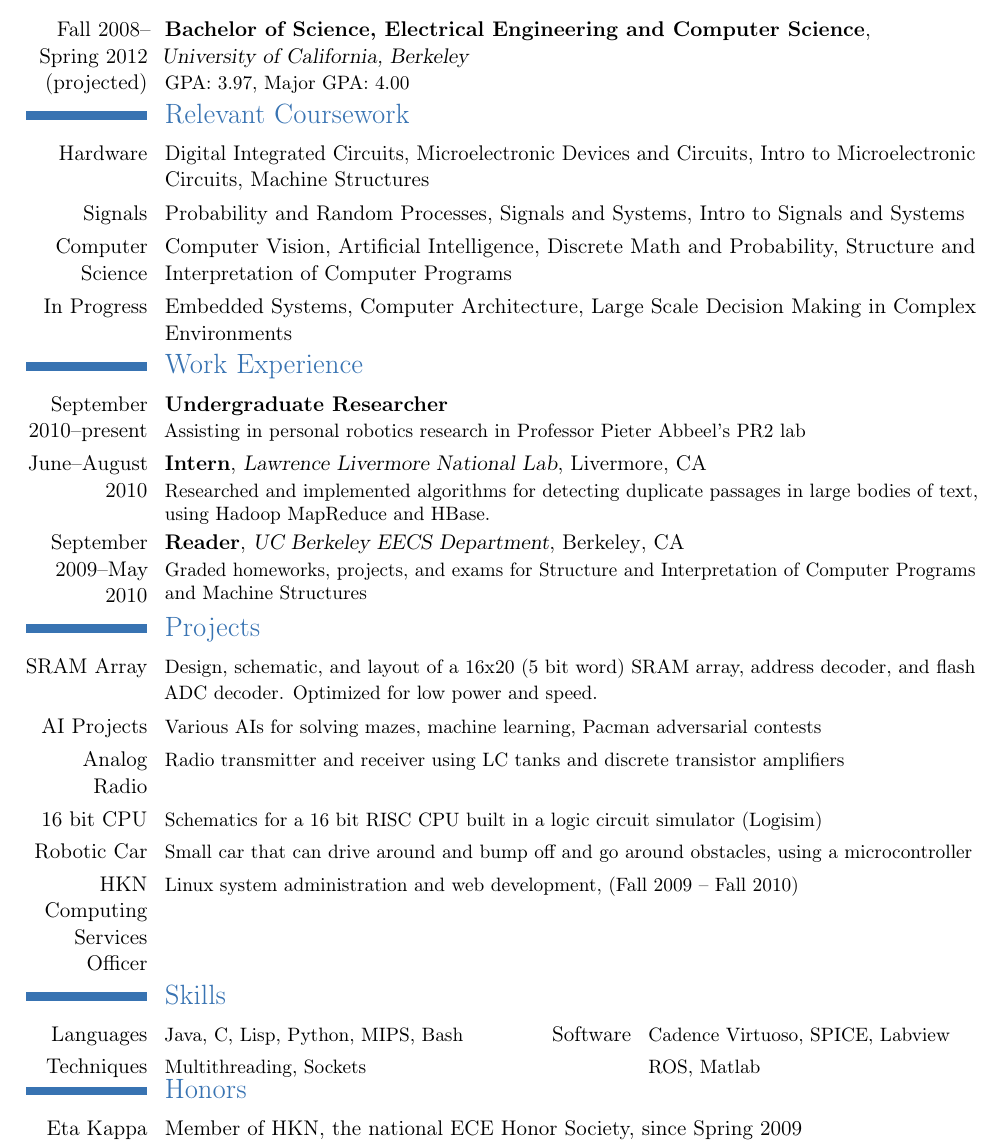
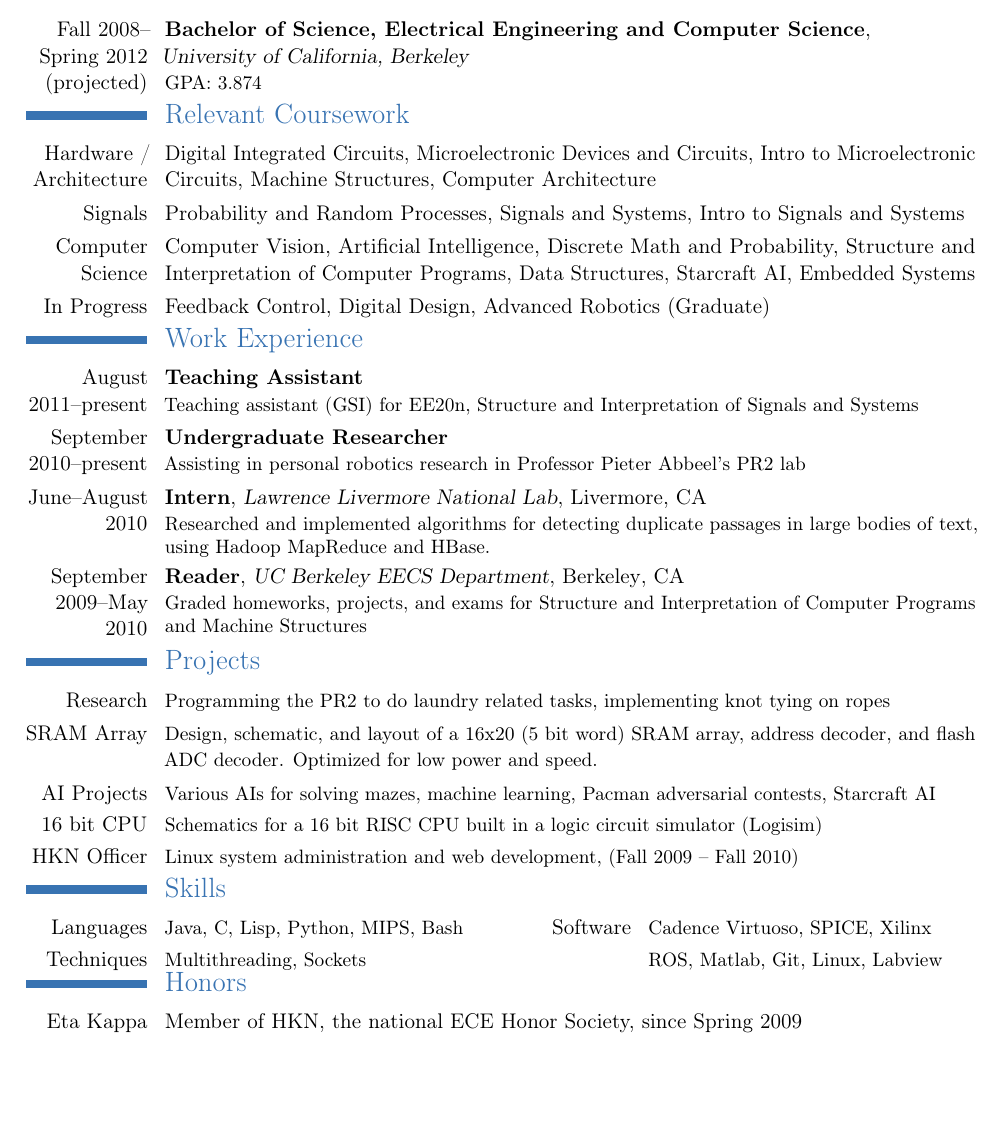
Before and after one commit to ibrahima/resume, a LaTeX CV (resume.tex): part of the page, cut so that both start at the same text, the shorter picture padded with empty space. Compiled offline with pdfLaTeX.

Commit message:
Updated for Fall 2011 (T_T my GPA)

```diff
--- a/resume.tex
+++ b/resume.tex
@@ -39,34 +39,34 @@
 \vspace*{-3.5em}
 
 \section{Education}
-\cventry{Fall 2008-- Spring 2012 (projected)}{Bachelor of Science, Electrical Engineering and Computer Science}{\newline University of California, Berkeley}{}{}{GPA: 3.97, Major GPA: 4.00}  % arguments 3 to 6 can be left empty
+\cventry{Fall 2008-- Spring 2012 (projected)}{Bachelor of Science, Electrical Engineering and Computer Science}{\newline University of California, Berkeley}{}{}{GPA: 3.874}  % arguments 3 to 6 can be left empty
 
 \vspace*{-1.1em}
 \section{Relevant Coursework}
-\cvline{Hardware}{Digital Integrated Circuits, Microelectronic Devices and Circuits, Intro to Microelectronic Circuits, Machine Structures}
+\cvline{Hardware / Architecture}{Digital Integrated Circuits, Microelectronic Devices and Circuits, Intro to Microelectronic Circuits, Machine Structures, Computer Architecture}
 \cvline{Signals}{Probability and Random Processes, Signals and Systems, Intro to Signals and Systems}
-\cvline{Computer Science}{Computer Vision, Artificial Intelligence, Discrete Math and Probability, Structure and Interpretation of Computer Programs}
-\cvline{In Progress}{Embedded Systems, Computer Architecture, Large Scale Decision Making in Complex Environments}
+\cvline{Computer Science}{Computer Vision, Artificial Intelligence, Discrete Math and Probability, Structure and Interpretation of Computer Programs, Data Structures, Starcraft AI, Embedded Systems}
+\cvline{In Progress}{ Feedback Control, Digital Design, Advanced Robotics (Graduate)}
 
 \vspace*{-1.1em}
 \section{Work Experience}
+\cventry{August 2011--present}{Teaching Assistant}{}{}{}{Teaching assistant (GSI) for EE20n, Structure and Interpretation of Signals and Systems}
 \cventry{September 2010--present}{Undergraduate Researcher}{}{}{}{Assisting in personal robotics research in Professor Pieter Abbeel's PR2 lab}
 \cventry{June--August 2010}{Intern}{Lawrence Livermore National Lab}{Livermore}{CA}{Researched and implemented algorithms for detecting duplicate passages in large bodies of text, using Hadoop MapReduce and HBase.}%
 \cventry{September 2009--May 2010}{Reader}{UC Berkeley EECS Department}{Berkeley}{CA}{Graded homeworks, projects, and exams for Structure and Interpretation of Computer Programs and Machine Structures}
 
 \vspace*{-1.1em}
 \section{Projects}
+\cvline{Research}{\small Programming the PR2 to do laundry related tasks, implementing knot tying on ropes}
 \cvline{SRAM Array}{\small Design, schematic, and layout of a 16x20 (5 bit word) SRAM array, address decoder, and flash ADC decoder. Optimized for low power and speed.}
-\cvline{AI Projects}{\small Various AIs for solving mazes, machine learning, Pacman adversarial contests}
-\cvline{Analog Radio}{\small Radio transmitter and receiver using LC tanks and discrete transistor amplifiers}
+\cvline{AI Projects}{\small Various AIs for solving mazes, machine learning, Pacman adversarial contests, Starcraft AI}
 \cvline{16 bit CPU}{\small Schematics for a 16 bit RISC CPU built in a logic circuit simulator (Logisim)}
-\cvline{Robotic Car}{\small Small car that can drive around and bump off and go around obstacles, using a microcontroller}
-\cvline{HKN Computing Services Officer}{\small Linux system administration and web development, (Fall 2009 -- Fall 2010)}
+\cvline{HKN Officer}{\small Linux system administration and web development, (Fall 2009 -- Fall 2010)}
 
 \vspace*{-1.1em}
 \section{Skills}
-\cvcomputer{Languages}{Java, C, Lisp, Python, MIPS, Bash}{Software}{Cadence Virtuoso, SPICE, Labview}
-\cvcomputer{Techniques}{Multithreading, Sockets}{}{ROS, Matlab}
+\cvcomputer{Languages}{Java, C, Lisp, Python, MIPS, Bash}{Software}{Cadence Virtuoso, SPICE, Xilinx}
+\cvcomputer{Techniques}{Multithreading, Sockets}{}{ROS, Matlab, Git, Linux, Labview}
 
 \vspace*{-1.5em}
 \section{Honors}
```
